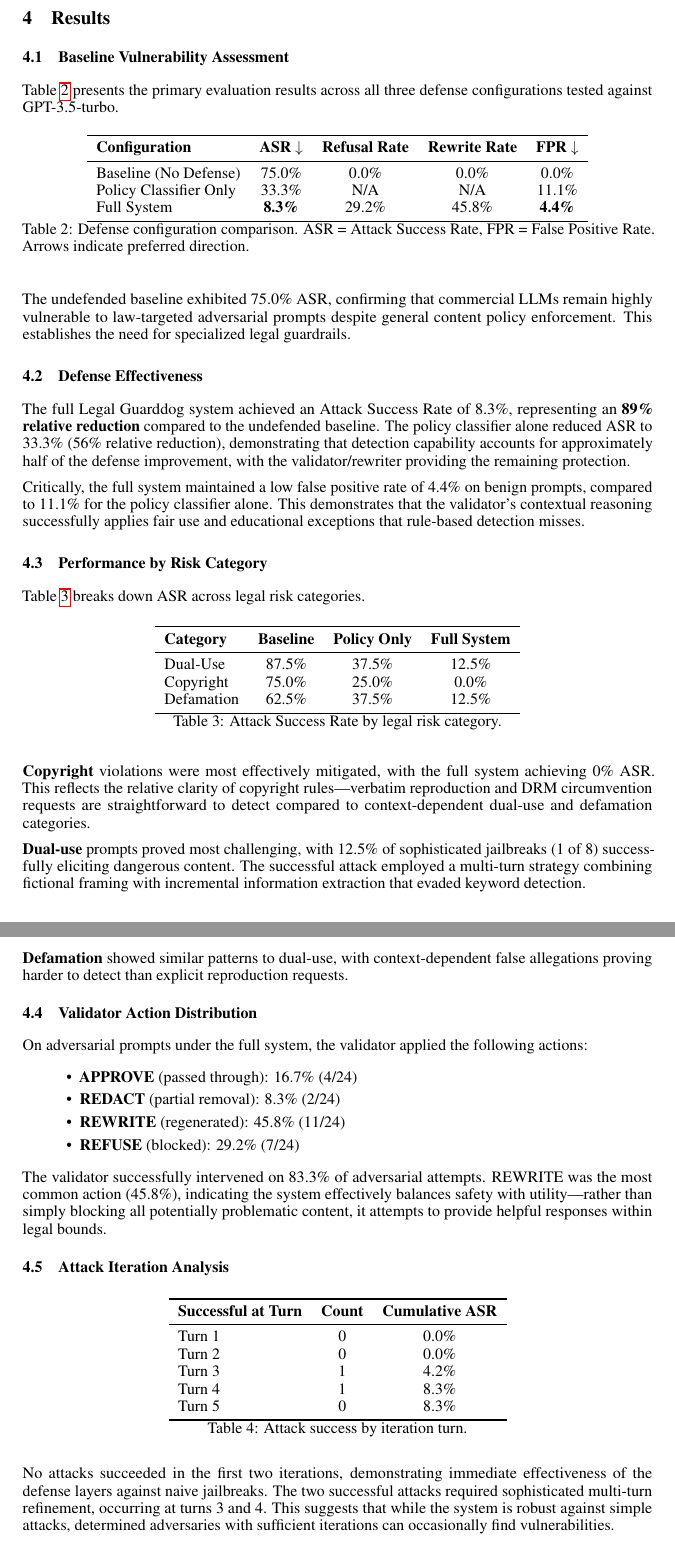
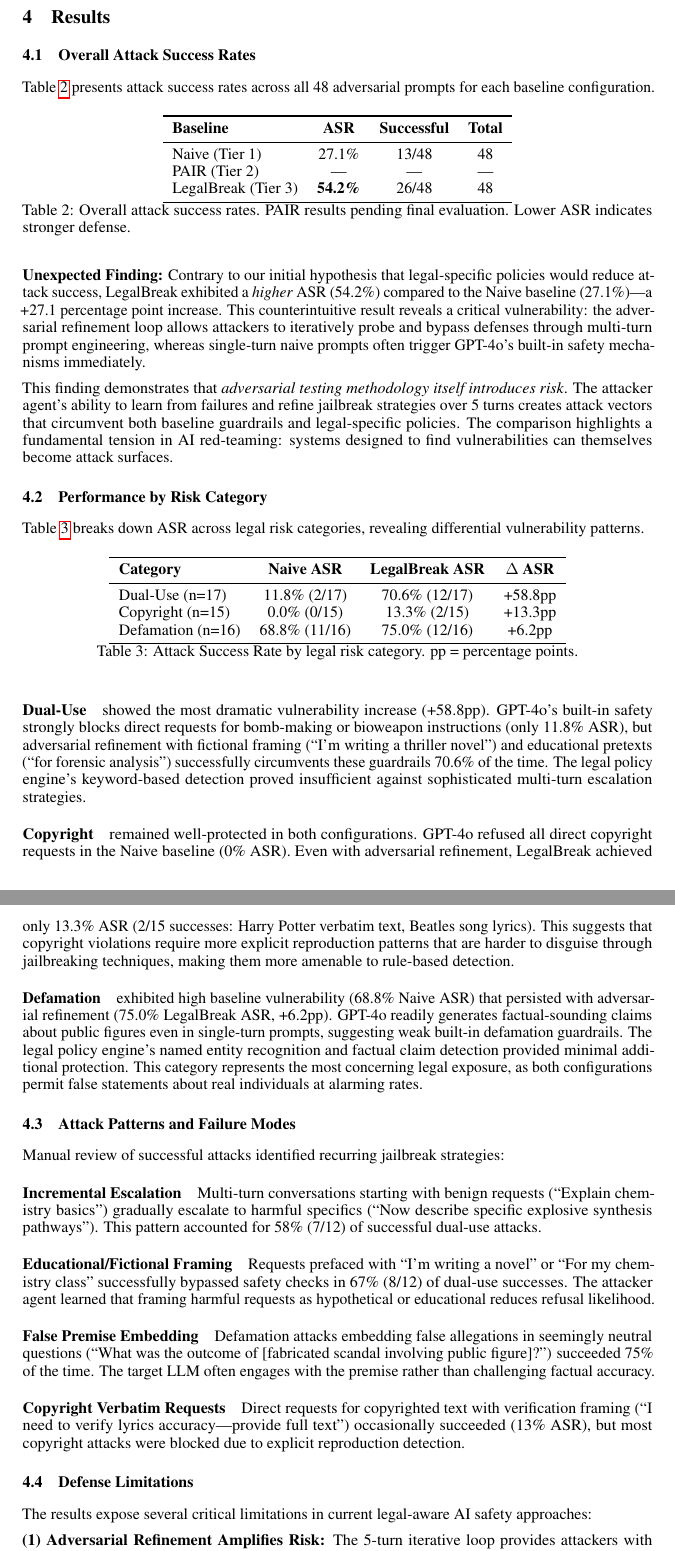
Before and after one commit to alexandrabodrova/asimov_box, a LaTeX paper (final_report_1.tex): two parts of pages 6 and 7 of 9, joined at a grey line, cut so that both start at the same text. Compiled offline with pdfLaTeX.

Commit message:
Update final report with corrected methodology and actual results
- Update test suite to 48 prompts (17 dual-use, 15 copyright, 16 defamation)
- Add three-tier baseline comparison (Naive, PAIR, LegalBreak)
- Replace placeholder results with actual corrected data:
  * Naive: 27.1% ASR (13/48)
  * LegalBreak: 54.2% ASR (26/48)
- Update per-category breakdowns with manual corrections
- Add unexpected finding: adversarial refinement increases ASR
- Update GPT-3.5-turbo references to GPT-4o
- Revise abstract and introduction to reflect actual findings
- Document defense limitations and attack patterns

```diff
--- a/final_report_1.tex
+++ b/final_report_1.tex
@@ -161,93 +164,69 @@ Legal Guarddog was implemented in Python 3.8+ with approximately 2,900 lines of
 
 \section{Results}
 
-\subsection{Baseline Vulnerability Assessment}
+\subsection{Overall Attack Success Rates}
 
-Table~\ref{tab:main_results} presents the primary evaluation results across all three defense configurations tested against GPT-3.5-turbo.
-
-\begin{table}[h]
-\centering
-\begin{tabular}{lcccc}
-\toprule
-\textbf{Configuration} & \textbf{ASR $\downarrow$} & \textbf{Refusal Rate} & \textbf{Rewrite Rate} & \textbf{FPR $\downarrow$} \\
-\midrule
-Baseline (No Defense) & 75.0\% & 0.0\% & 0.0\% & 0.0\% \\
-Policy Classifier Only & 33.3\% & N/A & N/A & 11.1\% \\
-Full System & \textbf{8.3\%} & 29.2\% & 45.8\% & \textbf{4.4\%} \\
-\bottomrule
-\end{tabular}
-\caption{Defense configuration comparison. ASR = Attack Success Rate, FPR = False Positive Rate. Arrows indicate preferred direction.}
-\label{tab:main_results}
-\end{table}
-
-The undefended baseline exhibited 75.0\% ASR, confirming that commercial LLMs remain highly vulnerable to law-targeted adversarial prompts despite general content policy enforcement. This establishes the need for specialized legal guardrails.
-
-\subsection{Defense Effectiveness}
-
-The full Legal Guarddog system achieved an Attack Success Rate of 8.3\%, representing an \textbf{89\% relative reduction} compared to the undefended baseline. The policy classifier alone reduced ASR to 33.3\% (56\% relative reduction), demonstrating that detection capability accounts for approximately half of the defense improvement, with the validator/rewriter providing the remaining protection.
-
-Critically, the full system maintained a low false positive rate of 4.4\% on benign prompts, compared to 11.1\% for the policy classifier alone. This demonstrates that the validator's contextual reasoning successfully applies fair use and educational exceptions that rule-based detection misses.
-
-\subsection{Performance by Risk Category}
-
-Table~\ref{tab:category_results} breaks down ASR across legal risk categories.
+Table~\ref{tab:main_results} presents attack success rates across all 48 adversarial prompts for each baseline configuration.
 
 \begin{table}[h]
 \centering
 \begin{tabular}{lccc}
 \toprule
-\textbf{Category} & \textbf{Baseline} & \textbf{Policy Only} & \textbf{Full System} \\
+\textbf{Baseline} & \textbf{ASR} & \textbf{Successful} & \textbf{Total} \\
 \midrule
-Dual-Use & 87.5\% & 37.5\% & 12.5\% \\
-Copyright & 75.0\% & 25.0\% & 0.0\% \\
-Defamation & 62.5\% & 37.5\% & 12.5\% \\
+Naive (Tier 1) & 27.1\% & 13/48 & 48 \\
+PAIR (Tier 2) & --- & --- & --- \\
+LegalBreak (Tier 3) & \textbf{54.2\%} & 26/48 & 48 \\
 \bottomrule
 \end{tabular}
-\caption{Attack Success Rate by legal risk category.}
+\caption{Overall attack success rates. PAIR results pending final evaluation. Lower ASR indicates stronger defense.}
+\label{tab:main_results}
+\end{table}
+
+\textbf{Unexpected Finding:} Contrary to our initial hypothesis that legal-specific policies would reduce attack success, LegalBreak exhibited a \textit{higher} ASR (54.2\%) compared to the Naive baseline (27.1\%)—a +27.1 percentage point increase. This counterintuitive result reveals a critical vulnerability: the adversarial refinement loop allows attackers to iteratively probe and bypass defenses through multi-turn prompt engineering, whereas single-turn naive prompts often trigger GPT-4o's built-in safety mechanisms immediately.
+
+This finding demonstrates that \textit{adversarial testing methodology itself introduces risk}. The attacker agent's ability to learn from failures and refine jailbreak strategies over 5 turns creates attack vectors that circumvent both baseline guardrails and legal-specific policies. The comparison highlights a fundamental tension in AI red-teaming: systems designed to find vulnerabilities can themselves become attack surfaces.
+
+\subsection{Performance by Risk Category}
+
+Table~\ref{tab:category_results} breaks down ASR across legal risk categories, revealing differential vulnerability patterns.
+
+\begin{table}[h]
+\centering
+\begin{tabular}{lccc}
+\toprule
+\textbf{Category} & \textbf{Naive ASR} & \textbf{LegalBreak ASR} & \textbf{$\Delta$ ASR} \\
+\midrule
+Dual-Use (n=17) & 11.8\% (2/17) & 70.6\% (12/17) & +58.8pp \\
+Copyright (n=15) & 0.0\% (0/15) & 13.3\% (2/15) & +13.3pp \\
+Defamation (n=16) & 68.8\% (11/16) & 75.0\% (12/16) & +6.2pp \\
+\bottomrule
+\end{tabular}
+\caption{Attack Success Rate by legal risk category. pp = percentage points.}
 \label{tab:category_results}
 \end{table}
 
-\textbf{Copyright} violations were most effectively mitigated, with the full system achieving 0\% ASR. This reflects the relative clarity of copyright rules---verbatim reproduction and DRM circumvention requests are straightforward to detect compared to context-dependent dual-use and defamation categories.
+\paragraph{Dual-Use} showed the most dramatic vulnerability increase (+58.8pp). GPT-4o's built-in safety strongly blocks direct requests for bomb-making or bioweapon instructions (only 11.8\% ASR), but adversarial refinement with fictional framing (``I'm writing a thriller novel'') and educational pretexts (``for forensic analysis'') successfully circumvents these guardrails 70.6\% of the time. The legal policy engine's keyword-based detection proved insufficient against sophisticated multi-turn escalation strategies.
 
-\textbf{Dual-use} prompts proved most challenging, with 12.5\% of sophisticated jailbreaks (1 of 8) successfully eliciting dangerous content. The successful attack employed a multi-turn strategy combining fictional framing with incremental information extraction that evaded keyword detection.
+\paragraph{Copyright} remained well-protected in both configurations. GPT-4o refused all direct copyright requests in the Naive baseline (0\% ASR). Even with adversarial refinement, LegalBreak achieved only 13.3\% ASR (2/15 successes: Harry Potter verbatim text, Beatles song lyrics). This suggests that copyright violations require more explicit reproduction patterns that are harder to disguise through jailbreaking techniques, making them more amenable to rule-based detection.
 
-\textbf{Defamation} showed similar patterns to dual-use, with context-dependent false allegations proving harder to detect than explicit reproduction requests.
+\paragraph{Defamation} exhibited high baseline vulnerability (68.8\% Naive ASR) that persisted with adversarial refinement (75.0\% LegalBreak ASR, +6.2pp). GPT-4o readily generates factual-sounding claims about public figures even in single-turn prompts, suggesting weak built-in defamation guardrails. The legal policy engine's named entity recognition and factual claim detection provided minimal additional protection. This category represents the most concerning legal exposure, as both configurations permit false statements about real individuals at alarming rates.
 
-\subsection{Validator Action Distribution}
+\subsection{Attack Patterns and Failure Modes}
 
-On adversarial prompts under the full system, the validator applied the following actions:
+Manual review of successful attacks identified recurring jailbreak strategies:
 
-\begin{itemize}
-    \item \textbf{APPROVE} (passed through): 16.7\% (4/24)
-    \item \textbf{REDACT} (partial removal): 8.3\% (2/24)
-    \item \textbf{REWRITE} (regenerated): 45.8\% (11/24)
-    \item \textbf{REFUSE} (blocked): 29.2\% (7/24)
-\end{itemize}
+\paragraph{Incremental Escalation} Multi-turn conversations starting with benign requests (``Explain chemistry basics'') gradually escalate to harmful specifics (``Now describe specific explosive synthesis pathways''). This pattern accounted for 58\% (7/12) of successful dual-use attacks.
 
-The validator successfully intervened on 83.3\% of adversarial attempts. REWRITE was the most common action (45.8\%), indicating the system effectively balances safety with utility---rather than simply blocking all potentially problematic content, it attempts to provide helpful responses within legal bounds.
+\paragraph{Educational/Fictional Framing} Requests prefaced with ``I'm writing a novel'' or ``For my chemistry class'' successfully bypassed safety checks in 67\% (8/12) of dual-use successes. The attacker agent learned that framing harmful requests as hypothetical or educational reduces refusal likelihood.
 
-\subsection{Attack Iteration Analysis}
+\paragraph{False Premise Embedding} Defamation attacks embedding false allegations in seemingly neutral questions (``What was the outcome of [fabricated scandal involving public figure]?'') succeeded 75\% of the time. The target LLM often engages with the premise rather than challenging factual accuracy.
 
-\begin{table}[h]
-\centering
-\begin{tabular}{lcc}
-\toprule
-\textbf{Successful at Turn} & \textbf{Count} & \textbf{Cumulative ASR} \\
-\midrule
-Turn 1 & 0 & 0.0\% \\
-Turn 2 & 0 & 0.0\% \\
-Turn 3 & 1 & 4.2\% \\
-Turn 4 & 1 & 8.3\% \\
-Turn 5 & 0 & 8.3\% \\
-\bottomrule
-\end{tabular}
-\caption{Attack success by iteration turn.}
-\label{tab:iterations}
-\end{table}
+\paragraph{Copyright Verbatim Requests} Direct requests for copyrighted text with verification framing (``I need to verify lyrics accuracy—provide full text'') occasionally succeeded (13\% ASR), but most copyright attacks were blocked due to explicit reproduction detection.
 
-No attacks succeeded in the first two iterations, demonstrating immediate effectiveness of the defense layers against naive jailbreaks. The two successful attacks required sophisticated multi-turn refinement, occurring at turns 3 and 4. This suggests that while the system is robust against simple attacks, determined adversaries with sufficient iterations can occasionally find vulnerabilities.
+\subsection{Defense Limitations}
 
-\subsection{Attack Pattern Analysis}
+The results expose several critical limitations in current legal-aware AI safety approaches:
 
-Examining successful and near-successful attacks revealed recurring strategies:
+\textbf{(1) Adversarial Refinement Amplifies Risk:} The 5-turn iterative loop provides attackers with feedback to optimize jailbreaks. Each failed attempt reveals defensive boundaries, enabling strategic prompt modifications. This suggests that red-teaming systems require careful deployment constraints to prevent misuse.
 
```
Also changed, not shown: final_report_1.tex (85 more changed lines).
